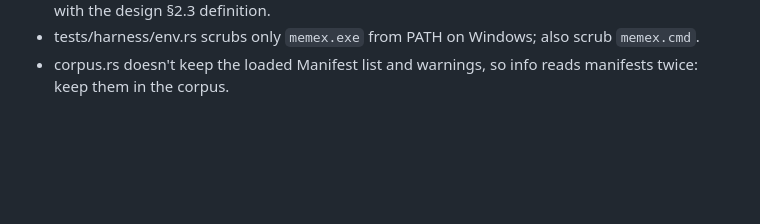
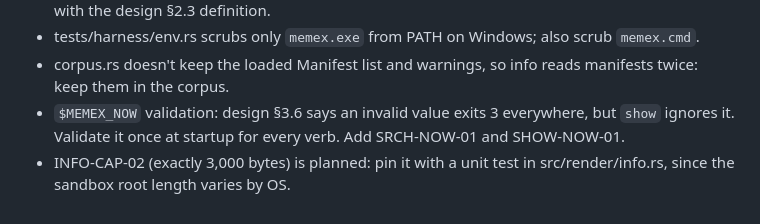
Before and after one commit to aswemaythink/memex, a Markdown page: PLAN.md, the part around the change. GitHub-like rendering; blank space fills up the shorter version.

Commit message:
PLAN: backlog after G-C
Co-Authored-By: Claude Opus 5.5 <noreply@anthropic.com>

```diff
--- a/PLAN.md
+++ b/PLAN.md
@@ -464,3 +464,5 @@ Open:
 - Fence scanning exists twice (src/cite/tokens.rs and src/verbs/init/fence.rs): one shared scanner with the design §2.3 definition.
 - tests/harness/env.rs scrubs only `memex.exe` from PATH on Windows; also scrub `memex.cmd`.
 - corpus.rs doesn't keep the loaded Manifest list and warnings, so info reads manifests twice: keep them in the corpus.
+- `$MEMEX_NOW` validation: design §3.6 says an invalid value exits 3 everywhere, but `show` ignores it. Validate it once at startup for every verb. Add SRCH-NOW-01 and SHOW-NOW-01.
+- INFO-CAP-02 (exactly 3,000 bytes) is planned: pin it with a unit test in src/render/info.rs, since the sandbox root length varies by OS.
```
